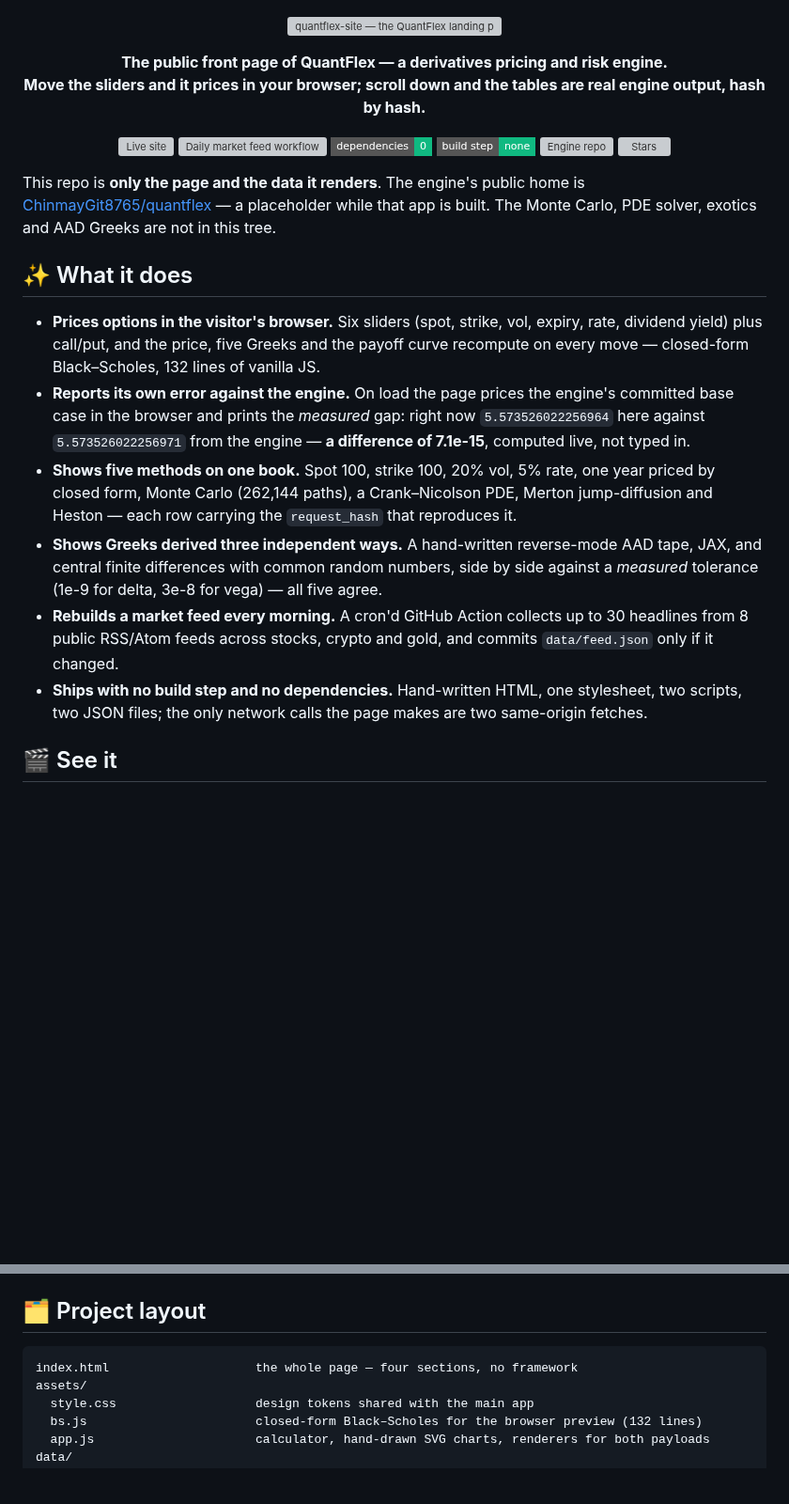
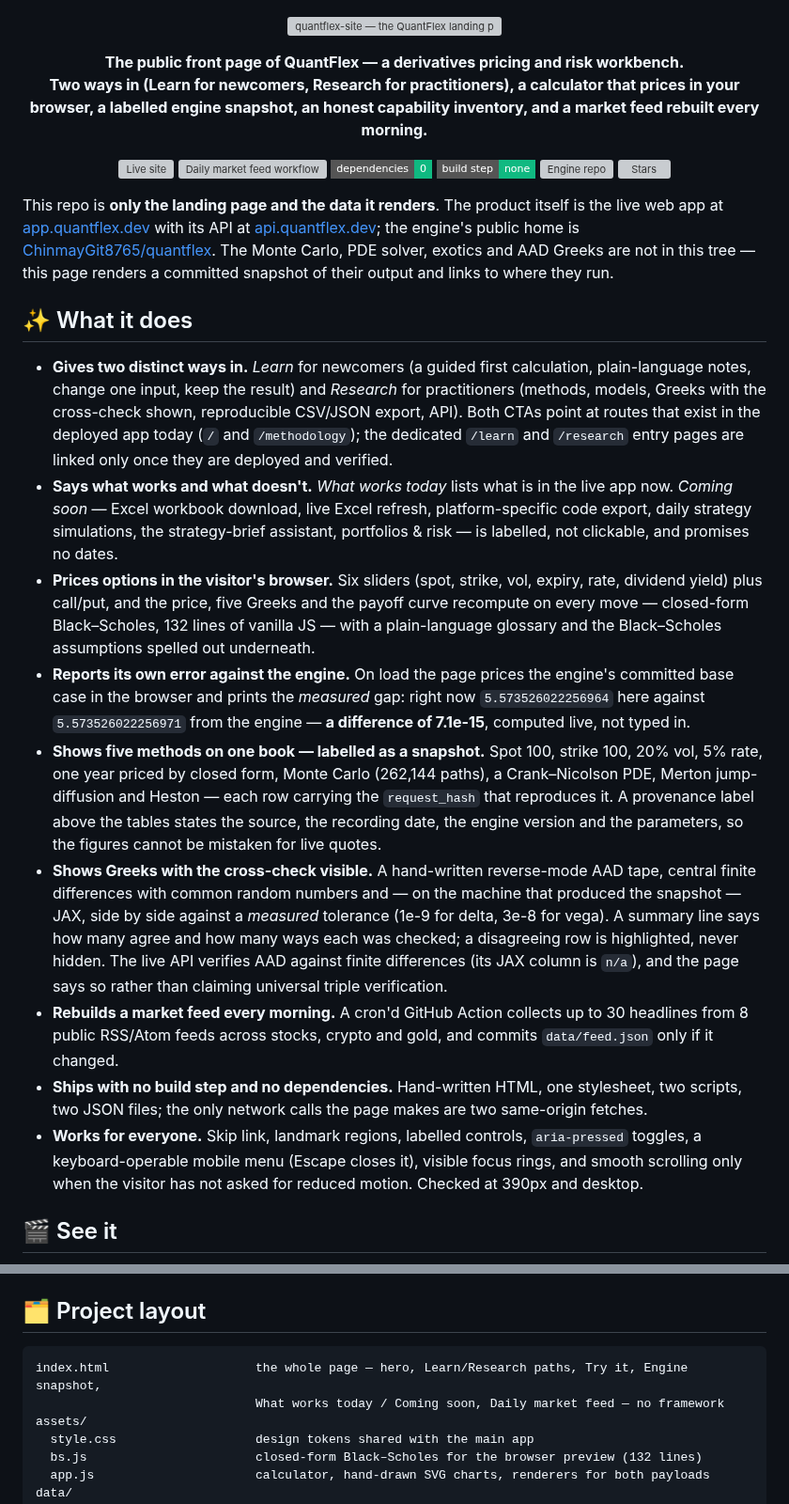
Before and after one commit to ChinmayGit8765/quantflex-site, a Markdown page: README.md, 2 parts joined by grey strips. Shown at 94% size. Rendered like a GitHub page; badges without logos; blank space fills up the shorter version; grey boxes are pictures that could not be loaded.

````diff
--- a/README.md
+++ b/README.md
@@ -1,8 +1,9 @@
 <p align="center"><img src="docs/assets/hero.svg" alt="quantflex-site — the QuantFlex landing page: real engine output, a pricing preview that runs in your browser, and a market feed rebuilt every morning" width="100%"></p>
 
 <p align="center">
-  <b>The public front page of QuantFlex — a derivatives pricing and risk engine.<br>
-  Move the sliders and it prices in your browser; scroll down and the tables are real engine output, hash by hash.</b>
+  <b>The public front page of QuantFlex — a derivatives pricing and risk workbench.<br>
+  Two ways in (Learn for newcomers, Research for practitioners), a calculator that prices in your browser,
+  a labelled engine snapshot, an honest capability inventory, and a market feed rebuilt every morning.</b>
 </p>
 
 <p align="center">
@@ -14,31 +15,51 @@
   <img src="https://img.shields.io/github/stars/ChinmayGit8765/quantflex-site?style=flat-square" alt="Stars">
 </p>
 
-This repo is **only the page and the data it renders**. The engine's public home is
-[ChinmayGit8765/quantflex](https://github.com/ChinmayGit8765/quantflex) — a placeholder
-while that app is built. The Monte Carlo, PDE solver, exotics and AAD Greeks are not
-in this tree.
+This repo is **only the landing page and the data it renders**. The product itself is the
+live web app at [app.quantflex.dev](https://app.quantflex.dev/) with its API at
+[api.quantflex.dev](https://api.quantflex.dev/docs); the engine's public home is
+[ChinmayGit8765/quantflex](https://github.com/ChinmayGit8765/quantflex). The Monte Carlo,
+PDE solver, exotics and AAD Greeks are not in this tree — this page renders a committed
+snapshot of their output and links to where they run.
 
 ## ✨ What it does
 
+- **Gives two distinct ways in.** *Learn* for newcomers (a guided first calculation, plain-language
+  notes, change one input, keep the result) and *Research* for practitioners (methods, models,
+  Greeks with the cross-check shown, reproducible CSV/JSON export, API). Both CTAs point at
+  routes that exist in the deployed app today (`/` and `/methodology`); the dedicated `/learn`
+  and `/research` entry pages are linked only once they are deployed and verified.
+- **Says what works and what doesn't.** *What works today* lists what is in the live app now.
+  *Coming soon* — Excel workbook download, live Excel refresh, platform-specific code export,
+  daily strategy simulations, the strategy-brief assistant, portfolios & risk — is labelled, not
+  clickable, and promises no dates.
 - **Prices options in the visitor's browser.** Six sliders (spot, strike, vol, expiry, rate,
   dividend yield) plus call/put, and the price, five Greeks and the payoff curve recompute on
-  every move — closed-form Black–Scholes, 132 lines of vanilla JS.
+  every move — closed-form Black–Scholes, 132 lines of vanilla JS — with a plain-language
+  glossary and the Black–Scholes assumptions spelled out underneath.
 - **Reports its own error against the engine.** On load the page prices the engine's committed
   base case in the browser and prints the *measured* gap: right now `5.573526022256964` here
   against `5.573526022256971` from the engine — **a difference of 7.1e-15**, computed live, not
   typed in.
-- **Shows five methods on one book.** Spot 100, strike 100, 20% vol, 5% rate, one year priced
-  by closed form, Monte Carlo (262,144 paths), a Crank–Nicolson PDE, Merton jump-diffusion and
-  Heston — each row carrying the `request_hash` that reproduces it.
-- **Shows Greeks derived three independent ways.** A hand-written reverse-mode AAD tape, JAX,
-  and central finite differences with common random numbers, side by side against a *measured*
-  tolerance (1e-9 for delta, 3e-8 for vega) — all five agree.
+- **Shows five methods on one book — labelled as a snapshot.** Spot 100, strike 100, 20% vol,
+  5% rate, one year priced by closed form, Monte Carlo (262,144 paths), a Crank–Nicolson PDE,
+  Merton jump-diffusion and Heston — each row carrying the `request_hash` that reproduces it.
+  A provenance label above the tables states the source, the recording date, the engine version
+  and the parameters, so the figures cannot be mistaken for live quotes.
+- **Shows Greeks with the cross-check visible.** A hand-written reverse-mode AAD tape, central
+  finite differences with common random numbers and — on the machine that produced the
+  snapshot — JAX, side by side against a *measured* tolerance (1e-9 for delta, 3e-8 for vega).
+  A summary line says how many agree and how many ways each was checked; a disagreeing row is
+  highlighted, never hidden. The live API verifies AAD against finite differences (its JAX
+  column is `n/a`), and the page says so rather than claiming universal triple verification.
 - **Rebuilds a market feed every morning.** A cron'd GitHub Action collects up to 30 headlines
   from 8 public RSS/Atom feeds across stocks, crypto and gold, and commits `data/feed.json`
   only if it changed.
 - **Ships with no build step and no dependencies.** Hand-written HTML, one stylesheet, two
   scripts, two JSON files; the only network calls the page makes are two same-origin fetches.
+- **Works for everyone.** Skip link, landmark regions, labelled controls, `aria-pressed` toggles,
+  a keyboard-operable mobile menu (Escape closes it), visible focus rings, and smooth scrolling
+  only when the visitor has not asked for reduced motion. Checked at 390px and desktop.
 
 ## 🎬 See it
 
@@ -171,7 +193,8 @@ stdlib-only.
 ## 🗂️ Project layout
 
 ```
-index.html                    the whole page — four sections, no framework
+index.html                    the whole page — hero, Learn/Research paths, Try it, Engine snapshot,
+                              What works today / Coming soon, Daily market feed — no framework
 assets/
   style.css                   design tokens shared with the main app
   bs.js                       closed-form Black–Scholes for the browser preview (132 lines)
````
Also changed, not shown: other parts of README.md (+30 -30 lines), docs/assets/home-mobile.png, docs/assets/home.png, 1 other file.
